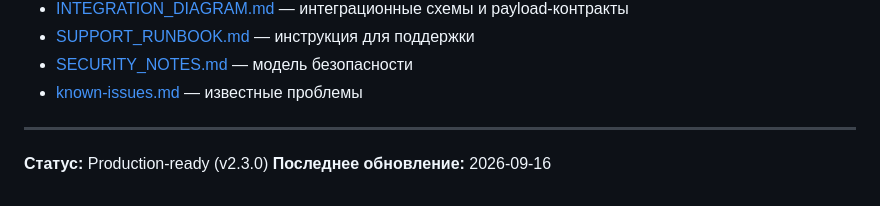
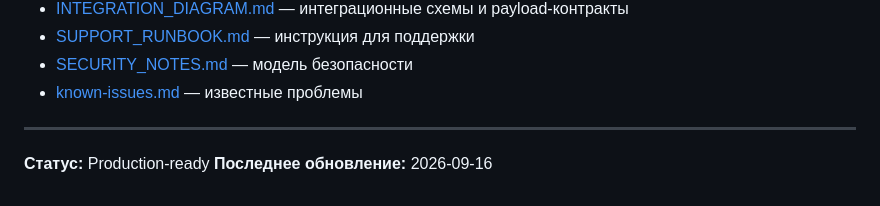
Before and after one commit to AlexLvGulyaev/HR-Assistant, a Markdown page: docs/ARCHITECTURE.md, the part around the change. Drawn GitHub-style.

```diff
--- a/docs/ARCHITECTURE.md
+++ b/docs/ARCHITECTURE.md
@@ -695,5 +695,5 @@ HR Assistant использует гибридную архитектуру хр
 
 ---
 
-**Статус:** Production-ready (v2.3.0)
+**Статус:** Production-ready
 **Последнее обновление:** 2026-09-16
```
Also changed, not shown: docs/CHANGE_LOG.md (+1 -0 lines), docs/SPEC.md (+1 -1 lines).
